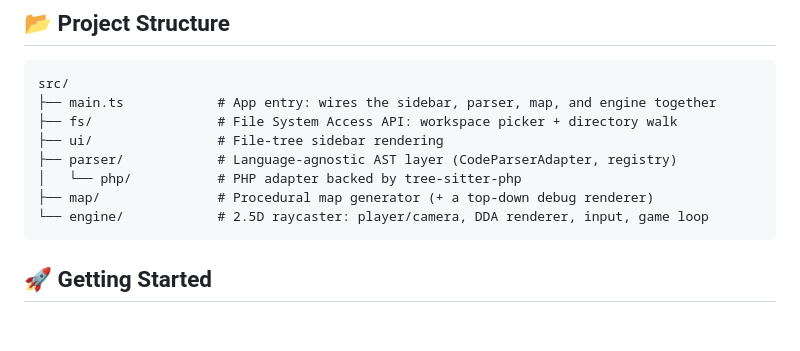
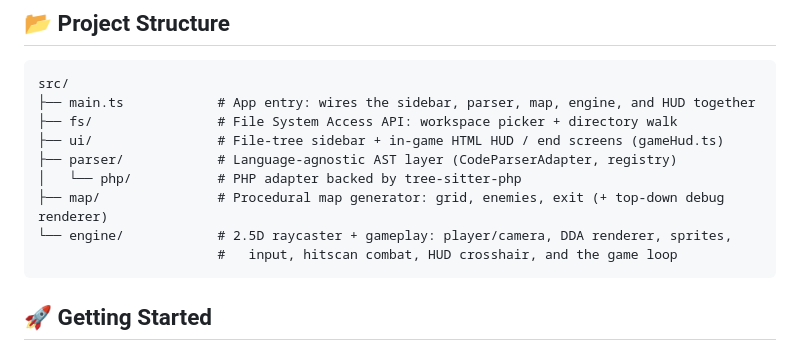
Before and after one commit to mcdope/codeenstein3d, a Markdown page: README.md, the part around one of its changes. GitHub-like rendering; blank space fills up the shorter version.

````diff
--- a/README.md
+++ b/README.md
@@ -57,13 +66,14 @@ unsupported browsers and disables the picker with a message.
 ## 📂 Project Structure
 ```
 src/
-├── main.ts            # App entry: wires the sidebar, parser, map, and engine together
+├── main.ts            # App entry: wires the sidebar, parser, map, engine, and HUD together
 ├── fs/                # File System Access API: workspace picker + directory walk
-├── ui/                # File-tree sidebar rendering
+├── ui/                # File-tree sidebar + in-game HTML HUD / end screens (gameHud.ts)
 ├── parser/            # Language-agnostic AST layer (CodeParserAdapter, registry)
 │   └── php/           # PHP adapter backed by tree-sitter-php
-├── map/               # Procedural map generator (+ a top-down debug renderer)
-└── engine/            # 2.5D raycaster: player/camera, DDA renderer, input, game loop
+├── map/               # Procedural map generator: grid, enemies, exit (+ top-down debug renderer)
+└── engine/            # 2.5D raycaster + gameplay: player/camera, DDA renderer, sprites,
+                       #   input, hitscan combat, HUD crosshair, and the game loop
 ```
 
 ## 🚀 Getting Started
````
Also changed, not shown: other parts of README.md (+16 -7 lines).
